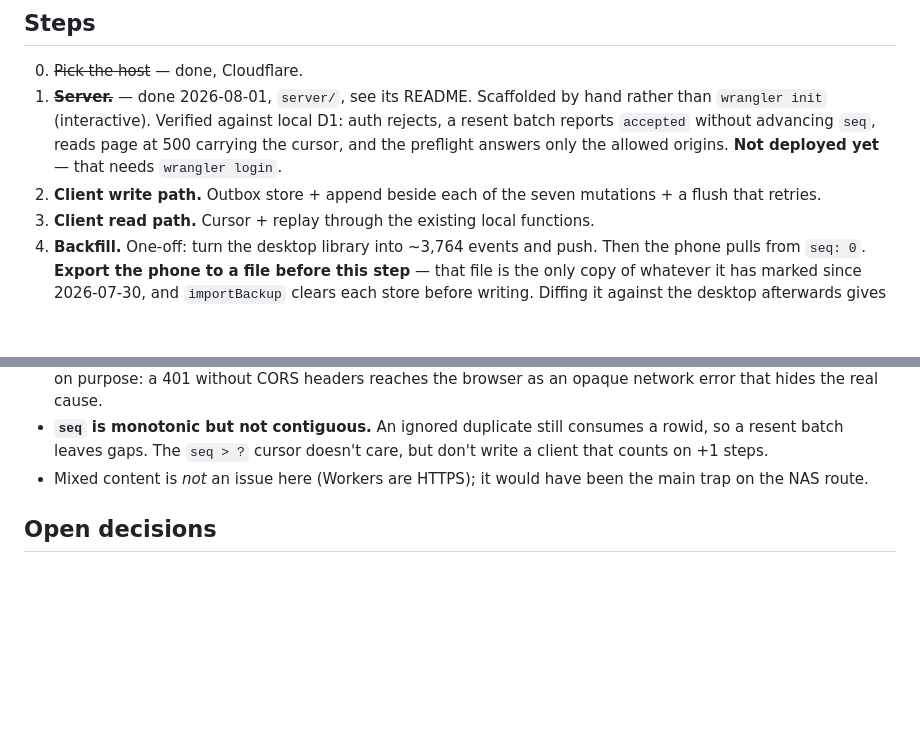
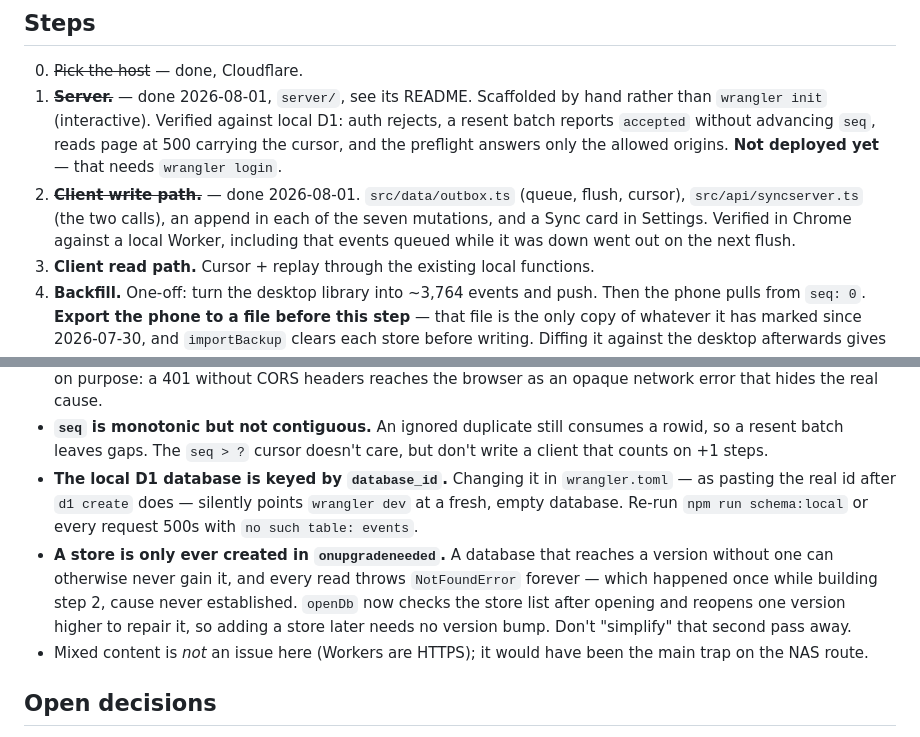
Before and after one commit to Rassi/watchwhat, a Markdown page: docs/sync-plan.md, 2 parts joined by grey strips. Drawn GitHub-style; blank space fills up the shorter version.

Commit message:
Record the write path as done, and two traps
The local D1 database is keyed by database_id, so pasting the real one after
d1 create repoints wrangler dev at an empty database. And a store missing from
a database that already reached its version can never be created, which is why
openDb now repairs rather than trusting the version alone.

Co-Authored-By: Claude Opus 5 <noreply@anthropic.com>

```diff
--- a/docs/sync-plan.md
+++ b/docs/sync-plan.md
@@ -107,8 +107,11 @@ mutation functions, advance the cursor.
    auth rejects, a resent batch reports `accepted` without advancing `seq`, reads
    page at 500 carrying the cursor, and the preflight answers only the allowed
    origins. **Not deployed yet** — that needs `wrangler login`.
-2. **Client write path.** Outbox store + append beside each of the seven
-   mutations + a flush that retries.
+2. ~~**Client write path.**~~ — done 2026-08-01. `src/data/outbox.ts` (queue,
+   flush, cursor), `src/api/syncserver.ts` (the two calls), an append in each of
+   the seven mutations, and a Sync card in Settings. Verified in Chrome against a
+   local Worker, including that events queued while it was down went out on the
+   next flush.
 3. **Client read path.** Cursor + replay through the existing local functions.
 4. **Backfill.** One-off: turn the desktop library into ~3,764 events and push.
    Then the phone pulls from `seq: 0`. **Export the phone to a file before this
@@ -135,6 +138,16 @@ Rough effort: 1–2 evenings for 1–3, plus a careful hour on the backfill.
 - **`seq` is monotonic but not contiguous.** An ignored duplicate still consumes
   a rowid, so a resent batch leaves gaps. The `seq > ?` cursor doesn't care, but
   don't write a client that counts on +1 steps.
+- **The local D1 database is keyed by `database_id`.** Changing it in
+  `wrangler.toml` — as pasting the real id after `d1 create` does — silently
+  points `wrangler dev` at a fresh, empty database. Re-run `npm run schema:local`
+  or every request 500s with `no such table: events`.
+- **A store is only ever created in `onupgradeneeded`.** A database that reaches
+  a version without one can otherwise never gain it, and every read throws
+  `NotFoundError` forever — which happened once while building step 2, cause
+  never established. `openDb` now checks the store list after opening and
+  reopens one version higher to repair it, so adding a store later needs no
+  version bump. Don't "simplify" that second pass away.
 - Mixed content is *not* an issue here (Workers are HTTPS); it would have been
   the main trap on the NAS route.
 
```
